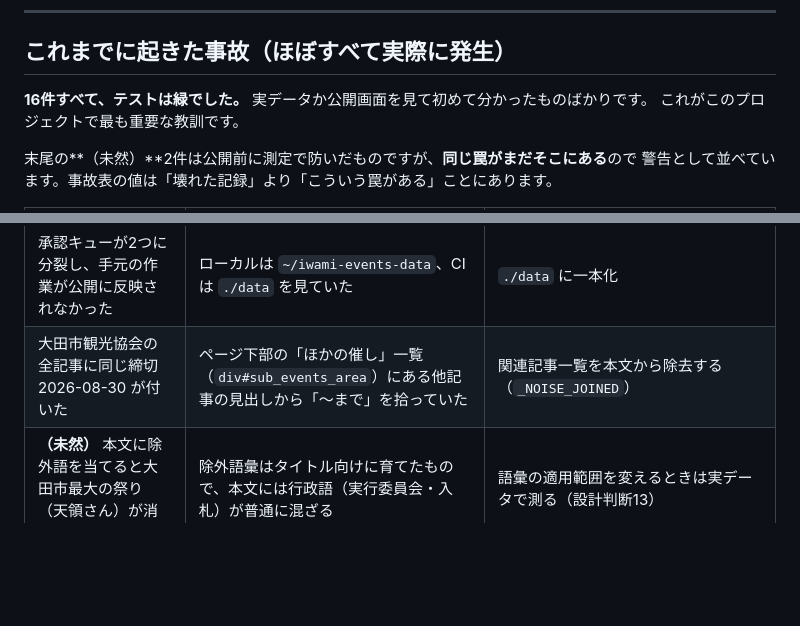
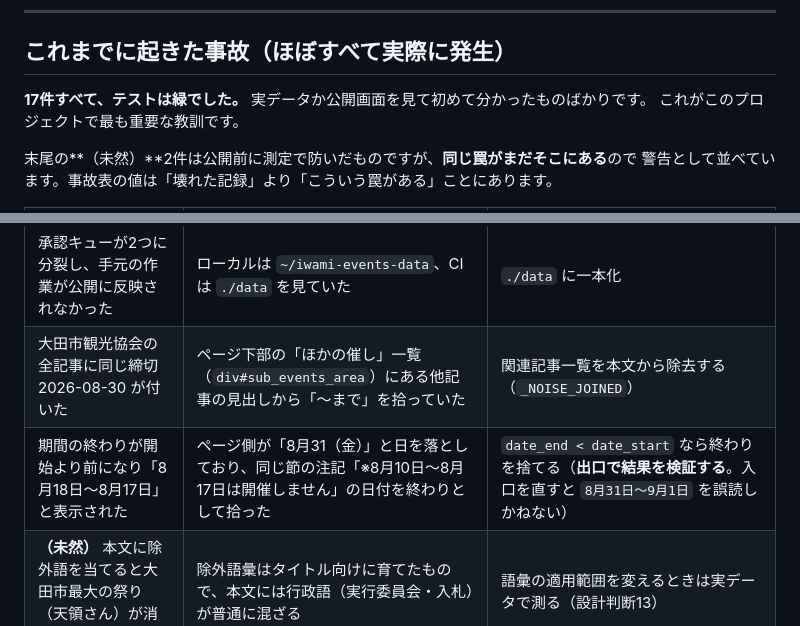
Before and after one commit to raidock/iwami-goyomi, a Markdown page: CLAUDE.md, 2 parts joined by grey strips. Rendered like a GitHub page; blank space fills up the shorter version.

Commit message:
docs: 期間の逆転を事故表に追記する（16件→17件）
Co-Authored-By: Claude Opus 5 <noreply@anthropic.com>

```diff
--- a/CLAUDE.md
+++ b/CLAUDE.md
@@ -171,7 +171,7 @@ GitHub Actions のサーバーは UTC です。`date.today()` をそのまま使
 
 ## これまでに起きた事故（ほぼすべて実際に発生）
 
-**16件すべて、テストは緑でした。** 実データか公開画面を見て初めて分かったものばかりです。
+**17件すべて、テストは緑でした。** 実データか公開画面を見て初めて分かったものばかりです。
 これがこのプロジェクトで最も重要な教訓です。
 
 末尾の**（未然）**2件は公開前に測定で防いだものですが、**同じ罠がまだそこにある**ので
@@ -193,6 +193,7 @@ GitHub Actions のサーバーは UTC です。`date.today()` をそのまま使
 | 「〜に参加しました！【お礼、報告】」が承認キューに溜まった | イベント語（相談会・フェア）を含むので score 3 が付いていた | 参加報告は `PAST_REPORT_TITLE` で落とす。**タイトルだけで見る**（案内文の「昨年は多くの方にご参加いただきました」で本物が消えるため） |
 | 承認キューが2つに分裂し、手元の作業が公開に反映されなかった | ローカルは `~/iwami-events-data`、CI は `./data` を見ていた | `./data` に一本化 |
 | 大田市観光協会の全記事に同じ締切 2026-08-30 が付いた | ページ下部の「ほかの催し」一覧（`div#sub_events_area`）にある他記事の見出しから「〜まで」を拾っていた | 関連記事一覧を本文から除去する（`_NOISE_JOINED`） |
+| 期間の終わりが開始より前になり「8月18日〜8月17日」と表示された | ページ側が「8月31（金）」と日を落としており、同じ節の注記「※8月10日～8月17日は開催しません」の日付を終わりとして拾った | `date_end < date_start` なら終わりを捨てる（**出口で結果を検証する**。入口を直すと `8月31日〜9月1日` を誤読しかねない） |
 | **（未然）** 本文に除外語を当てると大田市最大の祭り（天領さん）が消えるところだった | 除外語彙はタイトル向けに育てたもので、本文には行政語（実行委員会・入札）が普通に混ざる | 語彙の適用範囲を変えるときは実データで測る（設計判断13） |
 | **（未然）** 除去語に `sidebar` を足せば公開中5件の本文が消えていた | 江津市観光協会は記事本文を包む div に状態クラス `-sidebar-on` を付けている。**枠の名前と、枠の有無を示す名前は違う** | 除去語は1語ずつ実データで測ってから足す。損失が出た語は入れない |
 
```
